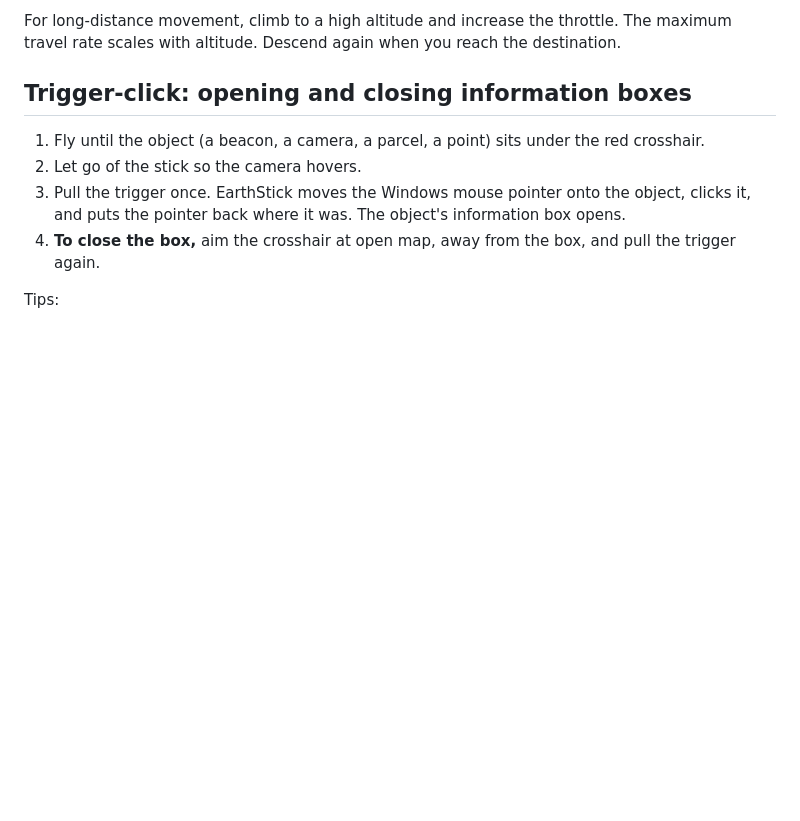
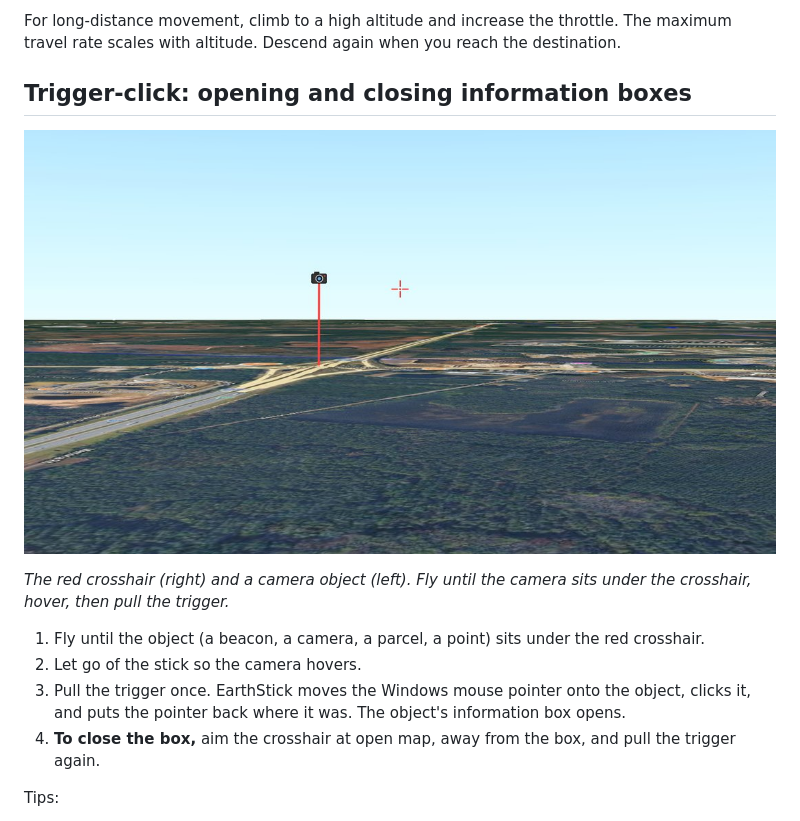
Before and after one commit to Jim-dc95811/EarthStick, a Markdown page: docs/USER_GUIDE.md, the part around the change. GitHub-like rendering; pictures changed too: images/earthstick_trigger_click_crosshair.jpg (added); blank space fills up the shorter version.

```diff
--- a/docs/USER_GUIDE.md
+++ b/docs/USER_GUIDE.md
@@ -77,6 +77,10 @@ For long-distance movement, climb to a high altitude and increase the throttle.
 
 ## Trigger-click: opening and closing information boxes
 
+![The red crosshair in the middle of the ArcGIS Earth window, beside a camera object over the SR-200 / I-95 interchange](../images/earthstick_trigger_click_crosshair.jpg)
+
+*The red crosshair (right) and a camera object (left). Fly until the camera sits under the crosshair, hover, then pull the trigger.*
+
 1. Fly until the object (a beacon, a camera, a parcel, a point) sits under the red crosshair.
 2. Let go of the stick so the camera hovers.
 3. Pull the trigger once. EarthStick moves the Windows mouse pointer onto the object, clicks it, and puts the pointer back where it was. The object's information box opens.
```
Also changed, not shown: README.md (+6 -0 lines), 1 other file.
